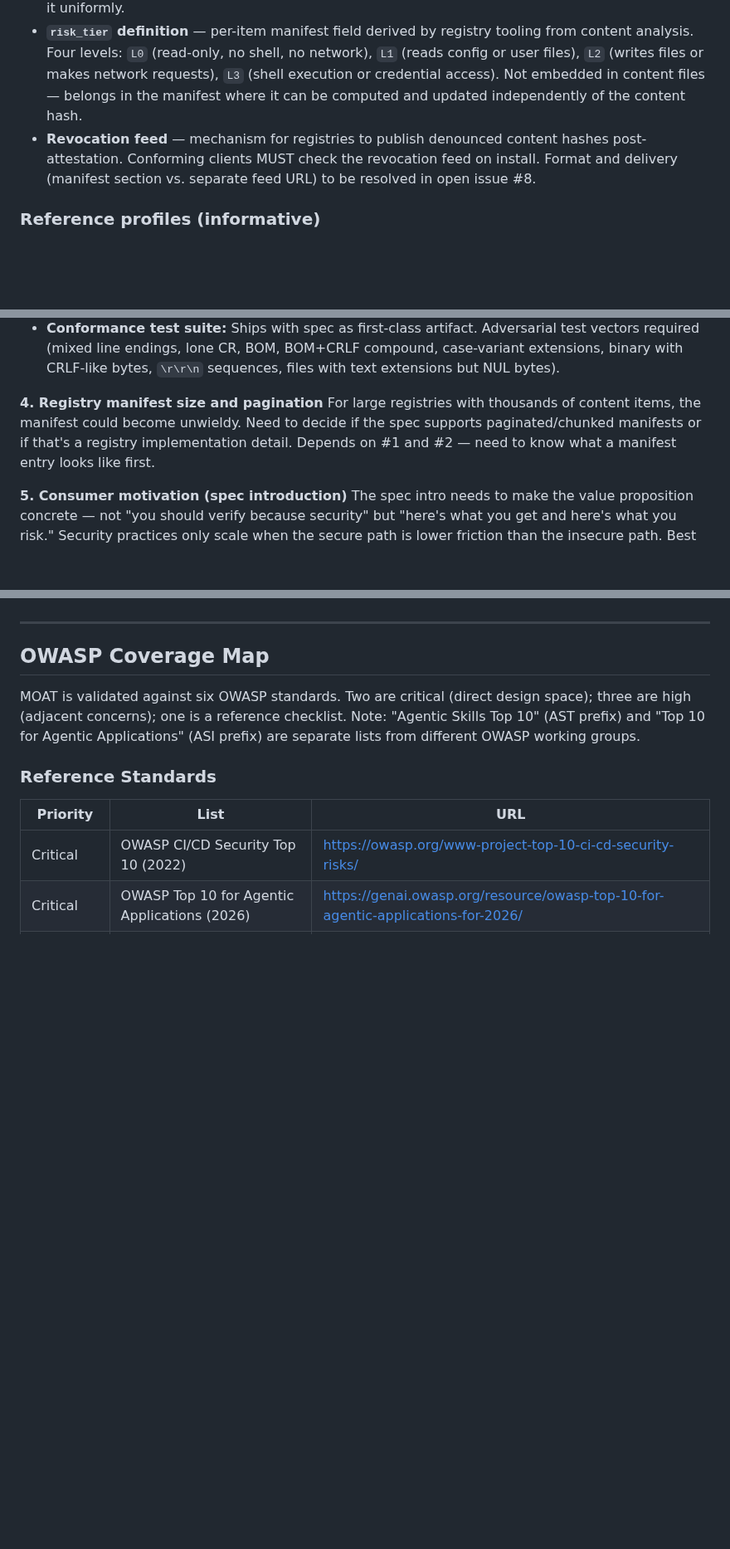
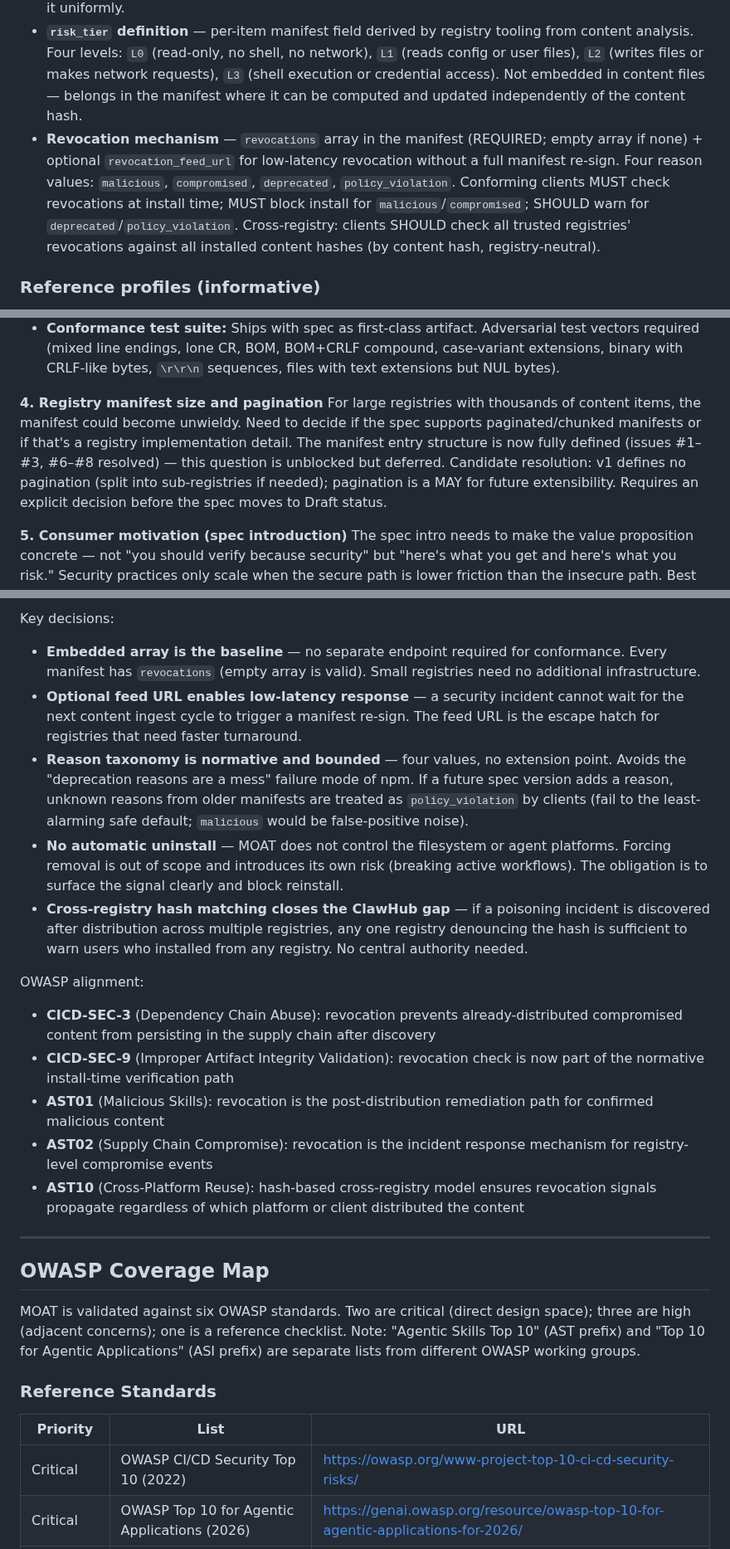
Before and after one commit to OpenScribbler/moat, a Markdown page: docs/moat-revised-outline.md, 3 parts joined by grey strips. Shown at 83% size. GitHub-like rendering; blank space fills up the shorter version.

```diff
--- a/docs/moat-revised-outline.md
+++ b/docs/moat-revised-outline.md
@@ -218,7 +218,7 @@ Suspicious provenance (content hash exists in Rekor under a different identity w
 - **Version semantics** — `version` is an optional, non-normative display label (OCI model). Content hash is the normative identifier. Clients use `attested_at` for freshness, not version labels.
 - **`scan_status` structure** — per-item manifest field: `scanner` (name+version string), `scanned_at` (RFC 3339), `result` (`clean` | `findings` | `not_scanned`), optional `findings_url`. Scanning is a registry policy decision, not a MOAT requirement — but the format is normative so conforming clients can surface it uniformly.
 - **`risk_tier` definition** — per-item manifest field derived by registry tooling from content analysis. Four levels: `L0` (read-only, no shell, no network), `L1` (reads config or user files), `L2` (writes files or makes network requests), `L3` (shell execution or credential access). Not embedded in content files — belongs in the manifest where it can be computed and updated independently of the content hash.
-- **Revocation feed** — mechanism for registries to publish denounced content hashes post-attestation. Conforming clients MUST check the revocation feed on install. Format and delivery (manifest section vs. separate feed URL) to be resolved in open issue #8.
+- **Revocation mechanism** — `revocations` array in the manifest (REQUIRED; empty array if none) + optional `revocation_feed_url` for low-latency revocation without a full manifest re-sign. Four reason values: `malicious`, `compromised`, `deprecated`, `policy_violation`. Conforming clients MUST check revocations at install time; MUST block install for `malicious`/`compromised`; SHOULD warn for `deprecated`/`policy_violation`. Cross-registry: clients SHOULD check all trusted registries' revocations against all installed content hashes (by content hash, registry-neutral).
 
 ### Reference profiles (informative)
 - **Sigstore profile** — keyless OIDC signing via Fulcio/Rekor.
@@ -285,7 +285,7 @@ Architecture: hash raw bytes, normalize at registry ingestion boundary (Go model
 - **Conformance test suite:** Ships with spec as first-class artifact. Adversarial test vectors required (mixed line endings, lone CR, BOM, BOM+CRLF compound, case-variant extensions, binary with CRLF-like bytes, `\r\r\n` sequences, files with text extensions but NUL bytes).
 
 **4. Registry manifest size and pagination**
-For large registries with thousands of content items, the manifest could become unwieldy. Need to decide if the spec supports paginated/chunked manifests or if that's a registry implementation detail. Depends on #1 and #2 — need to know what a manifest entry looks like first.
+For large registries with thousands of content items, the manifest could become unwieldy. Need to decide if the spec supports paginated/chunked manifests or if that's a registry implementation detail. The manifest entry structure is now fully defined (issues #1–#3, #6–#8 resolved) — this question is unblocked but deferred. Candidate resolution: v1 defines no pagination (split into sub-registries if needed); pagination is a MAY for future extensibility. Requires an explicit decision before the spec moves to Draft status.
 
 **5. Consumer motivation (spec introduction)**
 The spec intro needs to make the value proposition concrete — not "you should verify because security" but "here's what you get and here's what you risk." Security practices only scale when the secure path is lower friction than the insecure path. Best written after protocol design is settled.
@@ -342,3 +386,16 @@ MOAT currently has no way for a registry to mark content as yanked after attesta
+Key decisions:
+- **Embedded array is the baseline** — no separate endpoint required for conformance. Every manifest has `revocations` (empty array is valid). Small registries need no additional infrastructure.
+- **Optional feed URL enables low-latency response** — a security incident cannot wait for the next content ingest cycle to trigger a manifest re-sign. The feed URL is the escape hatch for registries that need faster turnaround.
+- **Reason taxonomy is normative and bounded** — four values, no extension point. Avoids the "deprecation reasons are a mess" failure mode of npm. If a future spec version adds a reason, unknown reasons from older manifests are treated as `policy_violation` by clients (fail to the least-alarming safe default; `malicious` would be false-positive noise).
+- **No automatic uninstall** — MOAT does not control the filesystem or agent platforms. Forcing removal is out of scope and introduces its own risk (breaking active workflows). The obligation is to surface the signal clearly and block reinstall.
+- **Cross-registry hash matching closes the ClawHub gap** — if a poisoning incident is discovered after distribution across multiple registries, any one registry denouncing the hash is sufficient to warn users who installed from any registry. No central authority needed.
+
+OWASP alignment:
+- **CICD-SEC-3** (Dependency Chain Abuse): revocation prevents already-distributed compromised content from persisting in the supply chain after discovery
+- **CICD-SEC-9** (Improper Artifact Integrity Validation): revocation check is now part of the normative install-time verification path
+- **AST01** (Malicious Skills): revocation is the post-distribution remediation path for confirmed malicious content
+- **AST02** (Supply Chain Compromise): revocation is the incident response mechanism for registry-level compromise events
+- **AST10** (Cross-Platform Reuse): hash-based cross-registry model ensures revocation signals propagate regardless of which platform or client distributed the content
 
 ---
 
```
Also changed, not shown: other parts of docs/moat-revised-outline.md (+47 -3 lines).
